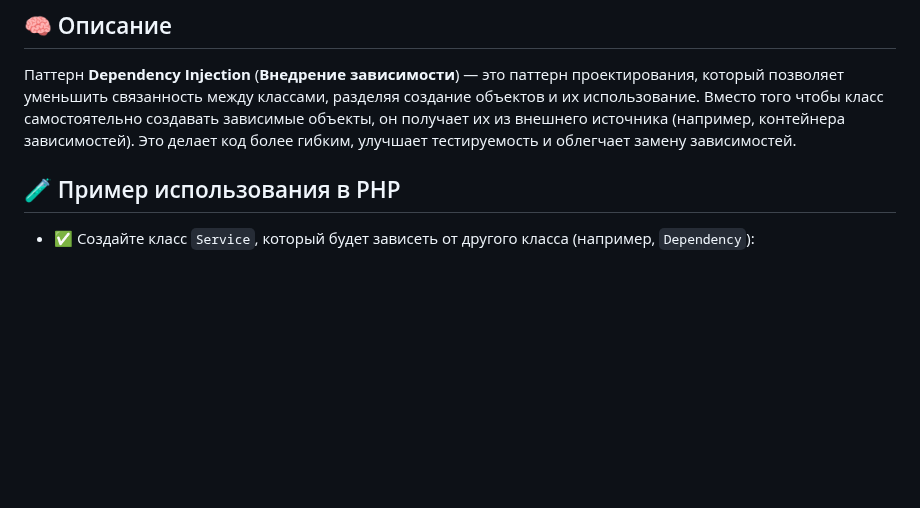
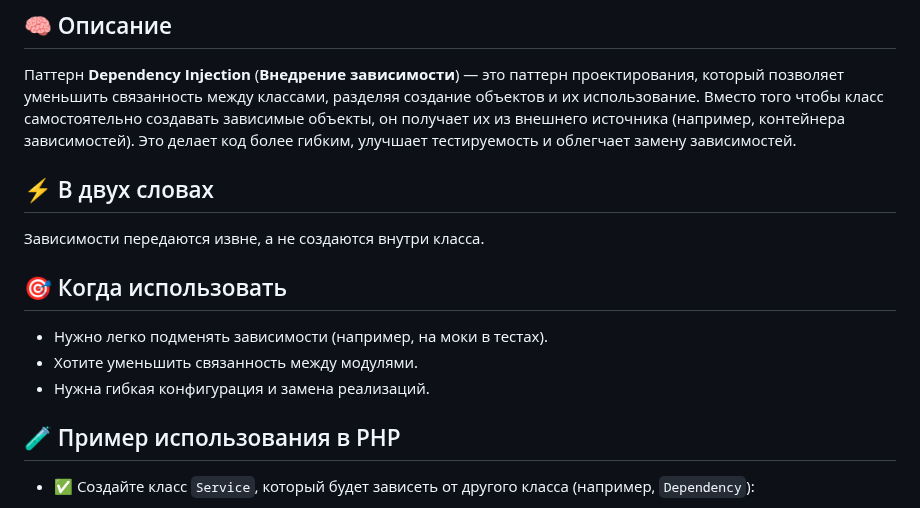
Before and after one commit to Daniluk0110/design-patterns, a Markdown page: Structural patterns/Dependency Injection/readme.md, the part around the change. GitHub-like rendering; blank space fills up the shorter version.

Commit message:
Enrich dependency injection readme

```diff
--- a/Structural patterns/Dependency Injection/readme.md
+++ b/Structural patterns/Dependency Injection/readme.md
@@ -4,6 +4,14 @@ _Внедрение зависимостей_
 ## 🧠 Описание
 
 Паттерн **Dependency Injection** (**Внедрение зависимости**) — это паттерн проектирования, который позволяет уменьшить связанность между классами, разделяя создание объектов и их использование. Вместо того чтобы класс самостоятельно создавать зависимые объекты, он получает их из внешнего источника (например, контейнера зависимостей). Это делает код более гибким, улучшает тестируемость и облегчает замену зависимостей.
+
+## ⚡ В двух словах
+Зависимости передаются извне, а не создаются внутри класса.
+
+## 🎯 Когда использовать
+- Нужно легко подменять зависимости (например, на моки в тестах).
+- Хотите уменьшить связанность между модулями.
+- Нужна гибкая конфигурация и замена реализаций.
 
 ## 🧪 Пример использования в PHP
 
```
